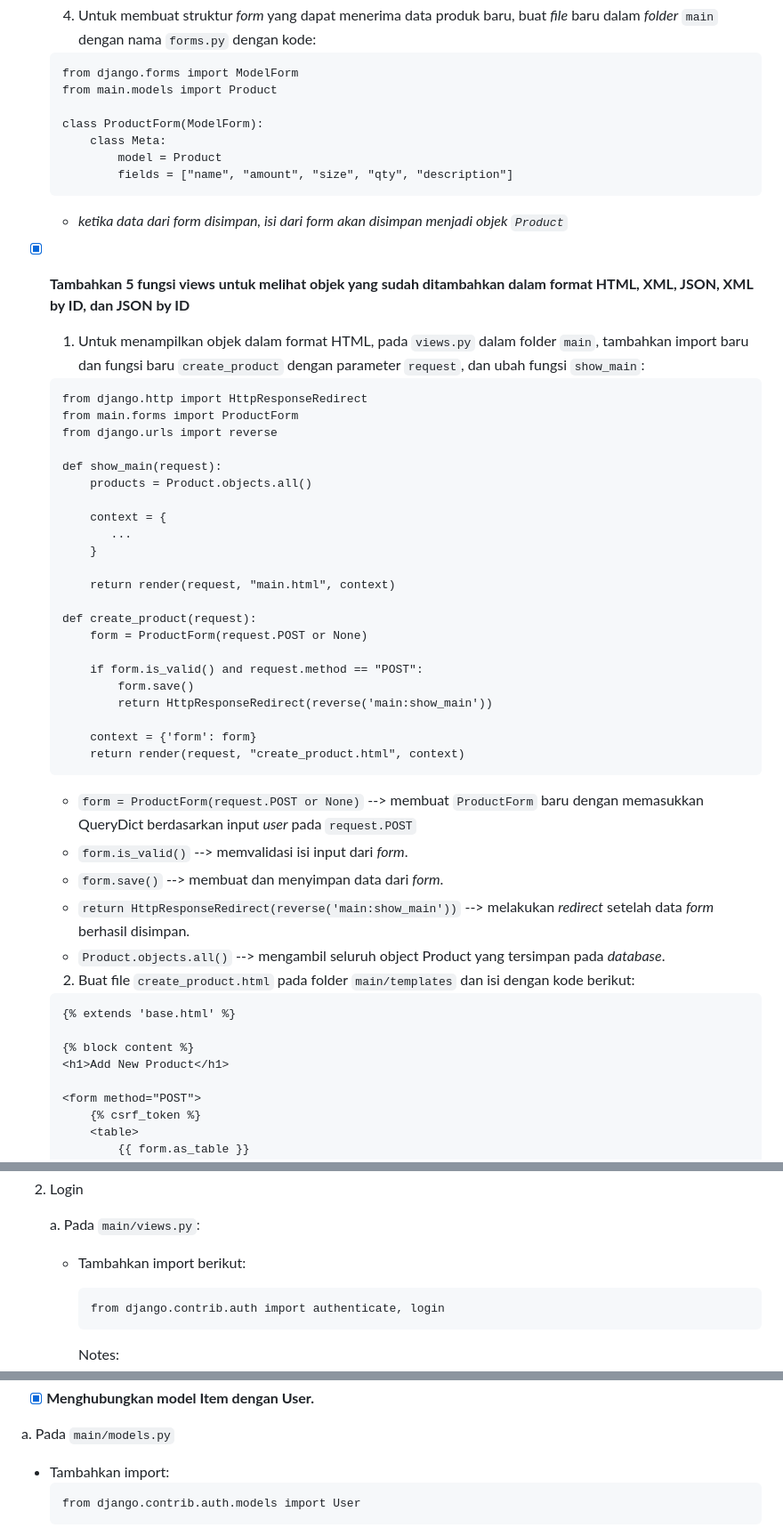
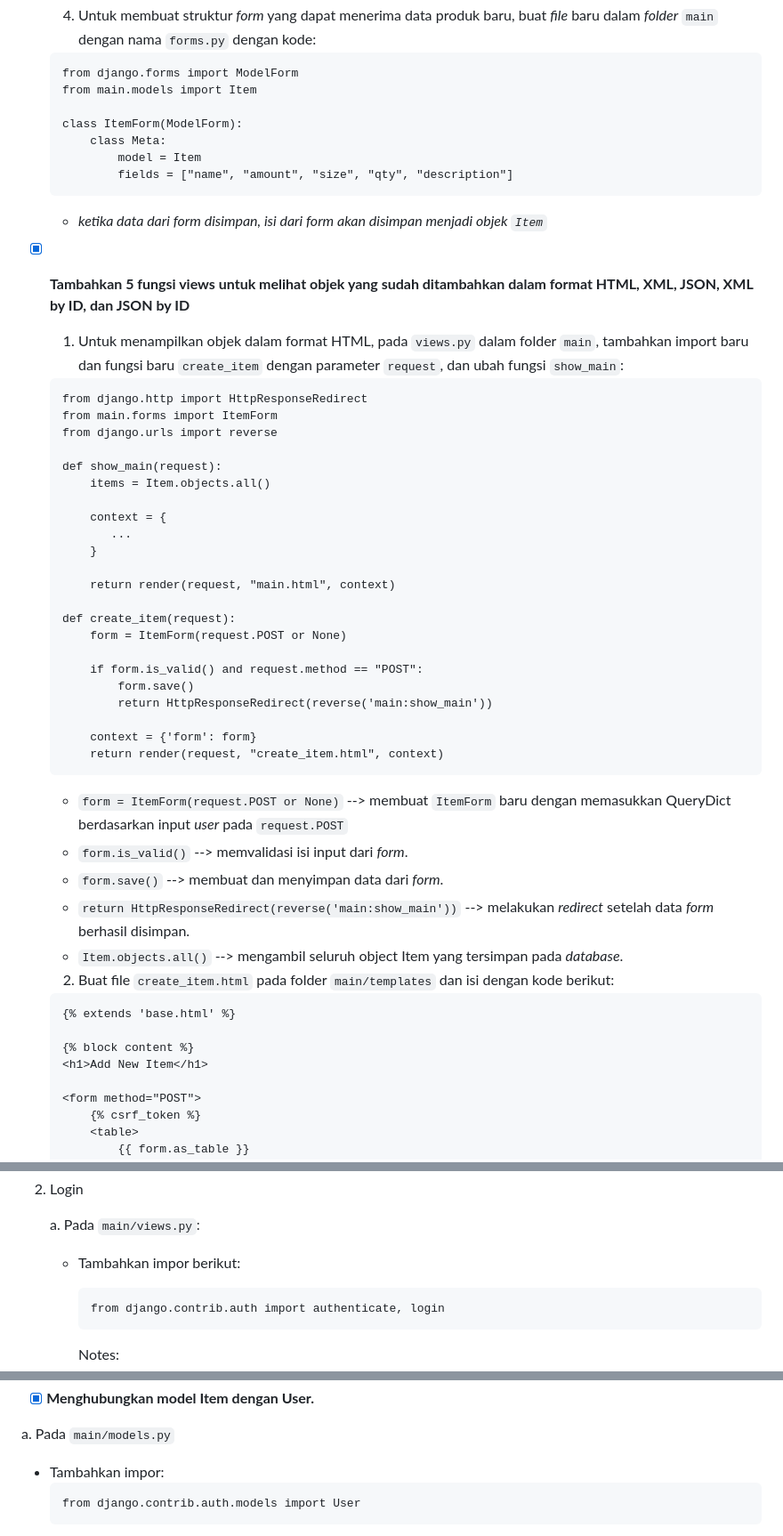
Before and after one commit to cheerylaisyah/stock_els, a Markdown page: README.md, 3 parts joined by grey strips. Shown at 89% size. GitHub-like rendering; folded sections open.

````diff
--- a/README.md
+++ b/README.md
@@ -186,24 +186,24 @@ JSON didukung oleh JavaScript, yaitu bahasa pemrograman yang paling banyak digun
     4. Untuk membuat struktur *form* yang dapat menerima data produk baru, buat *file* baru dalam *folder* `main` dengan nama `forms.py` dengan kode:
     ```
     from django.forms import ModelForm
-    from main.models import Product
+    from main.models import Item
 
-    class ProductForm(ModelForm):
+    class ItemForm(ModelForm):
         class Meta:
-            model = Product
+            model = Item
             fields = ["name", "amount", "size", "qty", "description"]
     ```
-    - *ketika data dari *form* disimpan, isi dari *form* akan disimpan menjadi objek `Product`*
+    - *ketika data dari *form* disimpan, isi dari *form* akan disimpan menjadi objek `Item`*
 
 - [x] **Tambahkan 5 fungsi views untuk melihat objek yang sudah ditambahkan dalam format HTML, XML, JSON, XML by ID, dan JSON by ID**
-    1. Untuk menampilkan objek dalam format HTML, pada `views.py` dalam folder `main`, tambahkan import baru dan fungsi baru `create_product` dengan parameter `request`, dan ubah fungsi `show_main`:
+    1. Untuk menampilkan objek dalam format HTML, pada `views.py` dalam folder `main`, tambahkan import baru dan fungsi baru `create_item` dengan parameter `request`, dan ubah fungsi `show_main`:
     ```
     from django.http import HttpResponseRedirect
-    from main.forms import ProductForm
+    from main.forms import ItemForm
     from django.urls import reverse
 
     def show_main(request):
-        products = Product.objects.all()
+        items = Item.objects.all()
 
         context = {
            ...
@@ -211,27 +211,27 @@ JSON didukung oleh JavaScript, yaitu bahasa pemrograman yang paling banyak digun
 
         return render(request, "main.html", context)
 
-    def create_product(request):
-        form = ProductForm(request.POST or None)
+    def create_item(request):
+        form = ItemForm(request.POST or None)
 
         if form.is_valid() and request.method == "POST":
             form.save()
             return HttpResponseRedirect(reverse('main:show_main'))
 
         context = {'form': form}
-        return render(request, "create_product.html", context)
+        return render(request, "create_item.html", context)
     ```
-    - `form = ProductForm(request.POST or None)` --> membuat `ProductForm` baru dengan memasukkan QueryDict berdasarkan input *user* pada `request.POST`
+    - `form = ItemForm(request.POST or None)` --> membuat `ItemForm` baru dengan memasukkan QueryDict berdasarkan input *user* pada `request.POST`
     - `form.is_valid()` --> memvalidasi isi input dari *form*.
     - `form.save()` --> membuat dan menyimpan data dari *form*.
     - `return HttpResponseRedirect(reverse('main:show_main'))` --> melakukan *redirect* setelah data *form* berhasil disimpan.
-    - `Product.objects.all()` --> mengambil seluruh object Product yang tersimpan pada *database*.
-    2. Buat file `create_product.html` pada folder `main/templates` dan isi dengan kode berikut:
+    - `Item.objects.all()` --> mengambil seluruh object Item yang tersimpan pada *database*.
+    2. Buat file `create_item.html` pada folder `main/templates` dan isi dengan kode berikut:
     ```
     {% extends 'base.html' %}
 
     {% block content %}
-    <h1>Add New Product</h1>
+    <h1>Add New Item</h1>
 
     <form method="POST">
         {% csrf_token %}
@@ -487,7 +504,7 @@ Oleh karena itu, walaupun penggunaan cookies aman, namun kita perlu melakukan la
 2. Login
 
     a. Pada `main/views.py`:
-    - Tambahkan import berikut:
+    - Tambahkan impor berikut:
 
         ```
         from django.contrib.auth import authenticate, login
@@ -632,7 +652,7 @@ Oleh karena itu, walaupun penggunaan cookies aman, namun kita perlu melakukan la
 
 a. Pada `main/models.py`
 
-- Tambahkan import:
+- Tambahkan impor:
     ```
     from django.contrib.auth.models import User
     ```
````
Also changed, not shown: other parts of README.md (+58 -38 lines).
